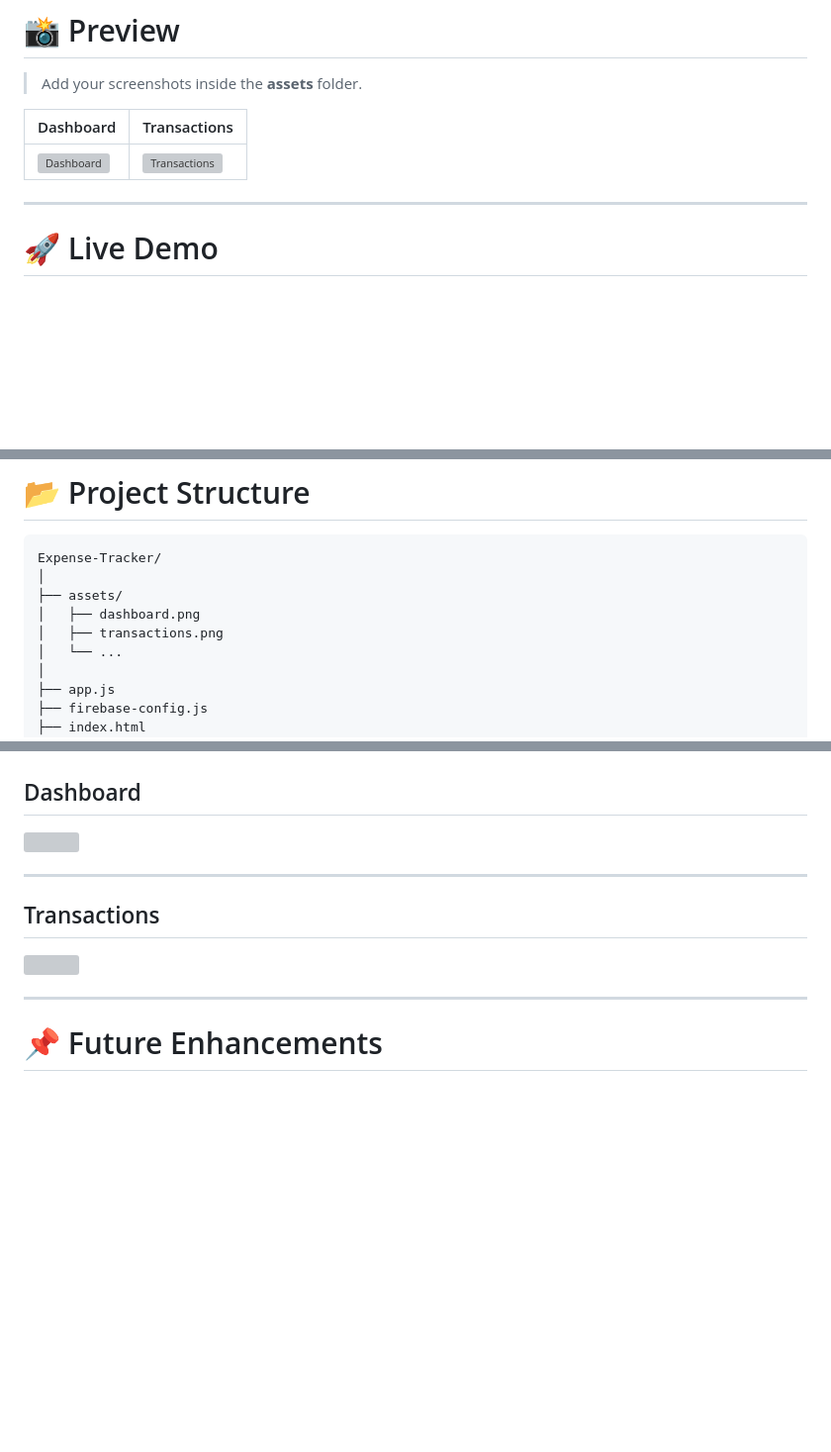
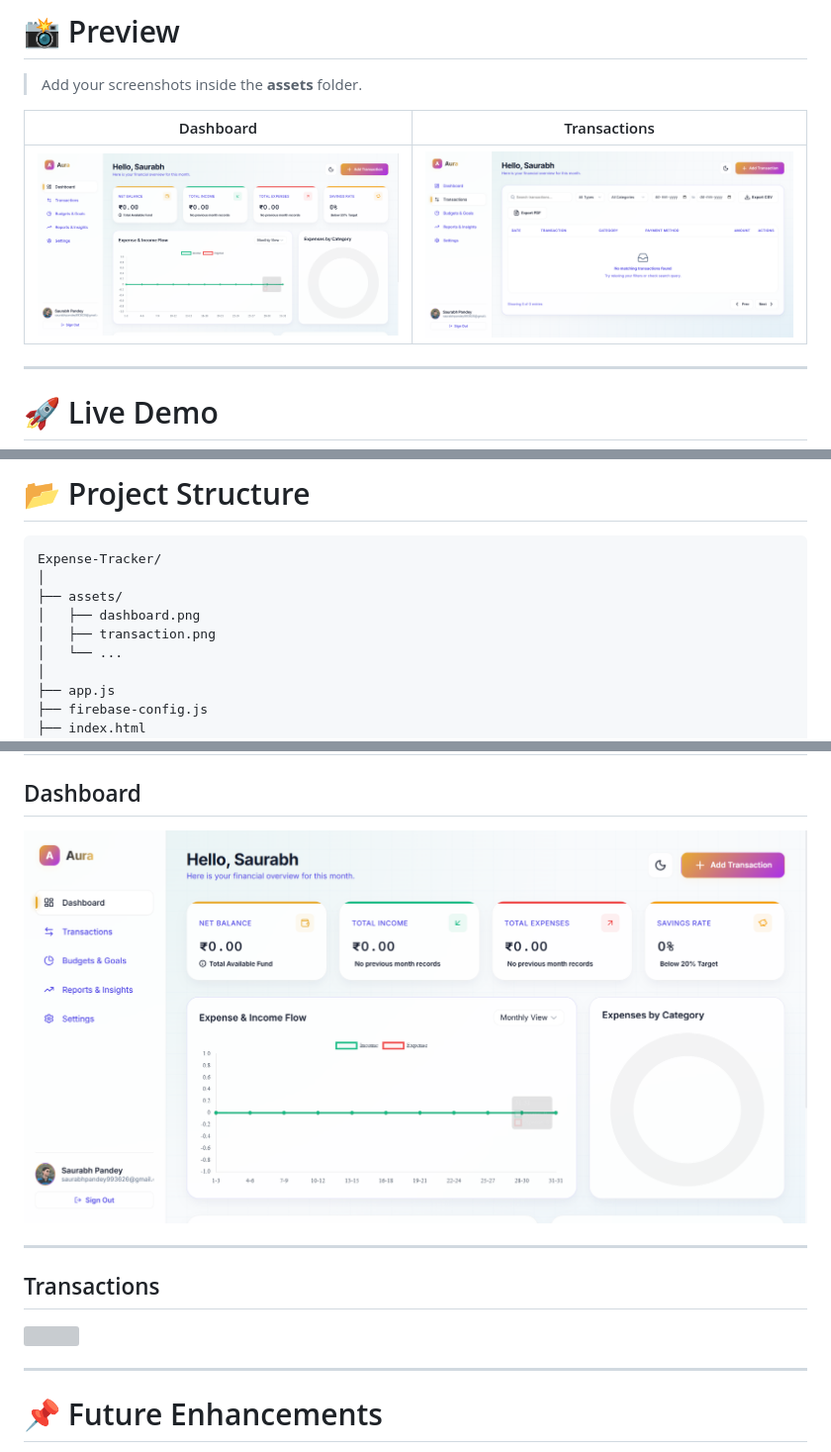
Before and after one commit to saurabhxpandey/Expense-Tracker, a Markdown page: README.md, 3 parts joined by grey strips. Shown at 99% size. Rendered like a GitHub page; blank space fills up the shorter version; grey boxes are pictures that could not be loaded.

```diff
--- a/README.md
+++ b/README.md
@@ -15,7 +15,7 @@ A modern and responsive **Expense Tracker** web application that helps users man
 
 | Dashboard | Transactions |
 |-----------|--------------|
-| ![Dashboard](assets/dashboard.png) | ![Transactions](assets/transactions.png) |
+| ![Dashboard](assests/dashboard.png) | ![Transactions](assests/transaction.png) |
 
 ---
 
@@ -58,7 +58,7 @@ Expense-Tracker/
 │
 ├── assets/
 │   ├── dashboard.png
-│   ├── transactions.png
+│   ├── transaction.png
 │   └── ...
 │
 ├── app.js
@@ -125,7 +125,7 @@ const firebaseConfig = {
 
 ## Dashboard
 
-<img src="assets/dashboard.png" width="900"/>
+<img src="assests/dashboard.png" width="900"/>
 
 ---
 
```
Also changed, not shown: other parts of README.md (+1 -1 lines).
